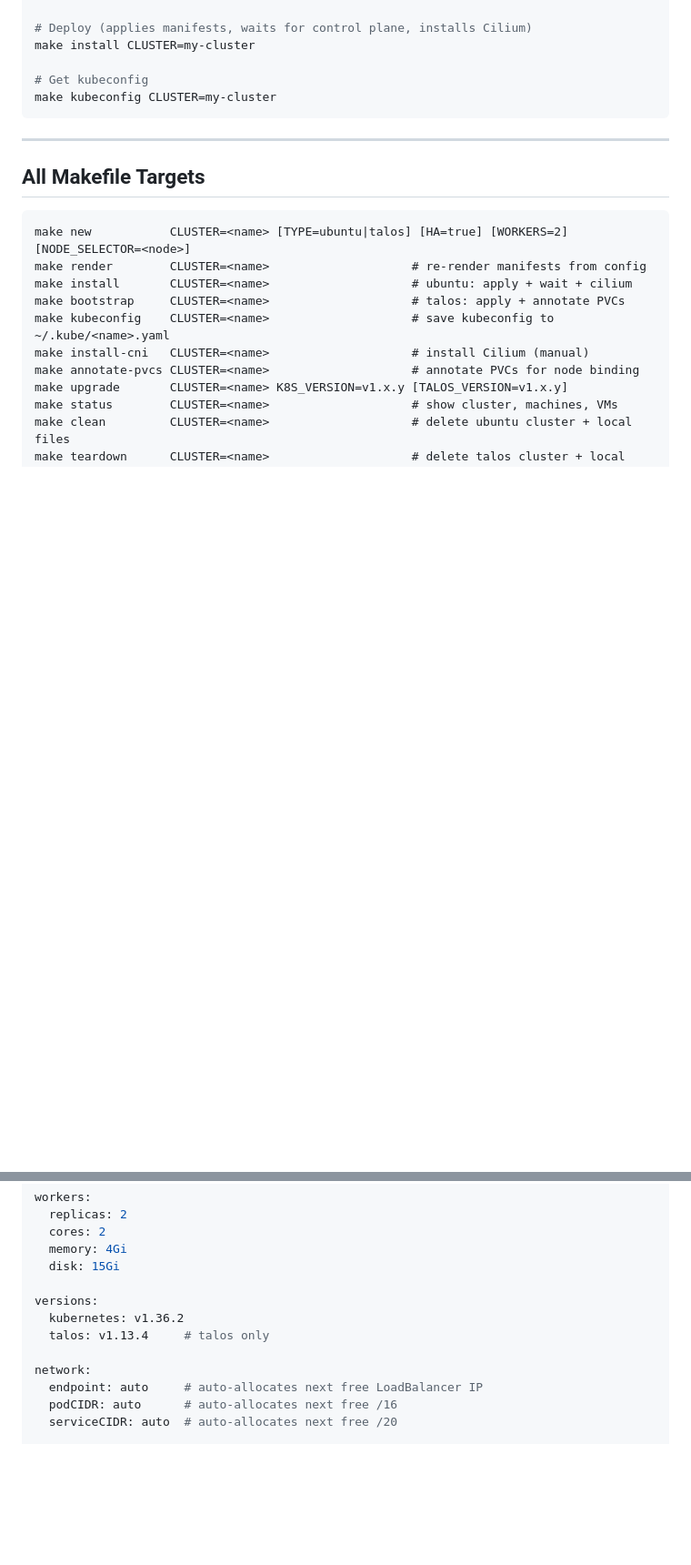
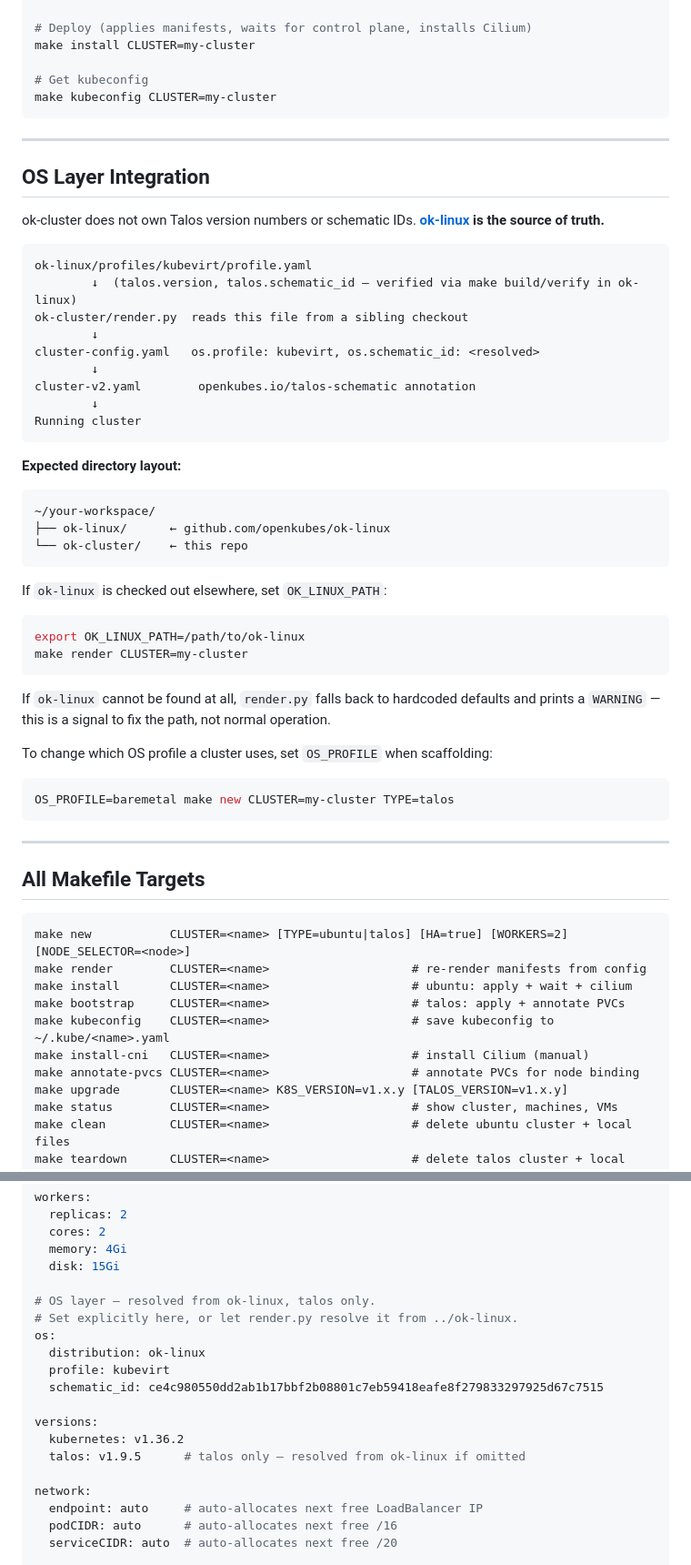
Before and after one commit to openkubes/ok-cluster, a Markdown page: README.md, 2 parts joined by grey strips. Shown at 91% size. GitHub-like rendering; blank space fills up the shorter version.

Commit message:
docs: document ok-linux integration in README
- New 'OS Layer Integration' section explains the sibling-repo mechanism
- cluster-config.yaml example now includes the os: field with v1.9.5
- Cross-reference ok-linux's spec.md for the full contract

````diff
--- a/README.md
+++ b/README.md
@@ -68,6 +71,47 @@ make kubeconfig CLUSTER=my-cluster
 
 ---
 
+## OS Layer Integration
+
+ok-cluster does not own Talos version numbers or schematic IDs. **[ok-linux](https://github.com/openkubes/ok-linux) is the source of truth.**
+
+```
+ok-linux/profiles/kubevirt/profile.yaml
+        ↓  (talos.version, talos.schematic_id — verified via make build/verify in ok-linux)
+ok-cluster/render.py  reads this file from a sibling checkout
+        ↓
+cluster-config.yaml   os.profile: kubevirt, os.schematic_id: <resolved>
+        ↓
+cluster-v2.yaml        openkubes.io/talos-schematic annotation
+        ↓
+Running cluster
+```
+
+**Expected directory layout:**
+
+```
+~/your-workspace/
+├── ok-linux/      ← github.com/openkubes/ok-linux
+└── ok-cluster/    ← this repo
+```
+
+If `ok-linux` is checked out elsewhere, set `OK_LINUX_PATH`:
+
+```bash
+export OK_LINUX_PATH=/path/to/ok-linux
+make render CLUSTER=my-cluster
+```
+
+If `ok-linux` cannot be found at all, `render.py` falls back to hardcoded defaults and prints a `WARNING` — this is a signal to fix the path, not normal operation.
+
+To change which OS profile a cluster uses, set `OS_PROFILE` when scaffolding:
+
+```bash
+OS_PROFILE=baremetal make new CLUSTER=my-cluster TYPE=talos
+```
+
+---
+
 ## All Makefile Targets
 
 ```
@@ -134,9 +178,16 @@ workers:
   memory: 4Gi
   disk: 15Gi
 
+# OS layer — resolved from ok-linux, talos only.
+# Set explicitly here, or let render.py resolve it from ../ok-linux.
+os:
+  distribution: ok-linux
+  profile: kubevirt
+  schematic_id: ce4c980550dd2ab1b17bbf2b08801c7eb59418eafe8f279833297925d67c7515
+
 versions:
   kubernetes: v1.36.2
-  talos: v1.13.4     # talos only
+  talos: v1.9.5      # talos only — resolved from ok-linux if omitted
 
 network:
   endpoint: auto     # auto-allocates next free LoadBalancer IP
````
Also changed, not shown: other parts of README.md (+12 -6 lines).
